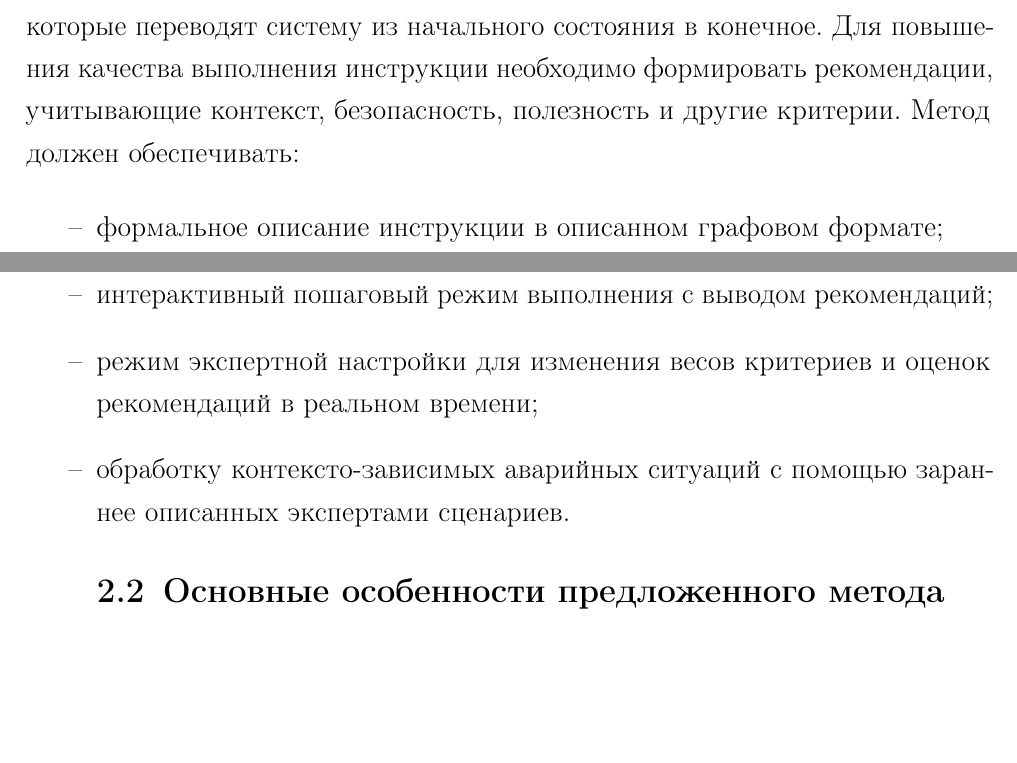
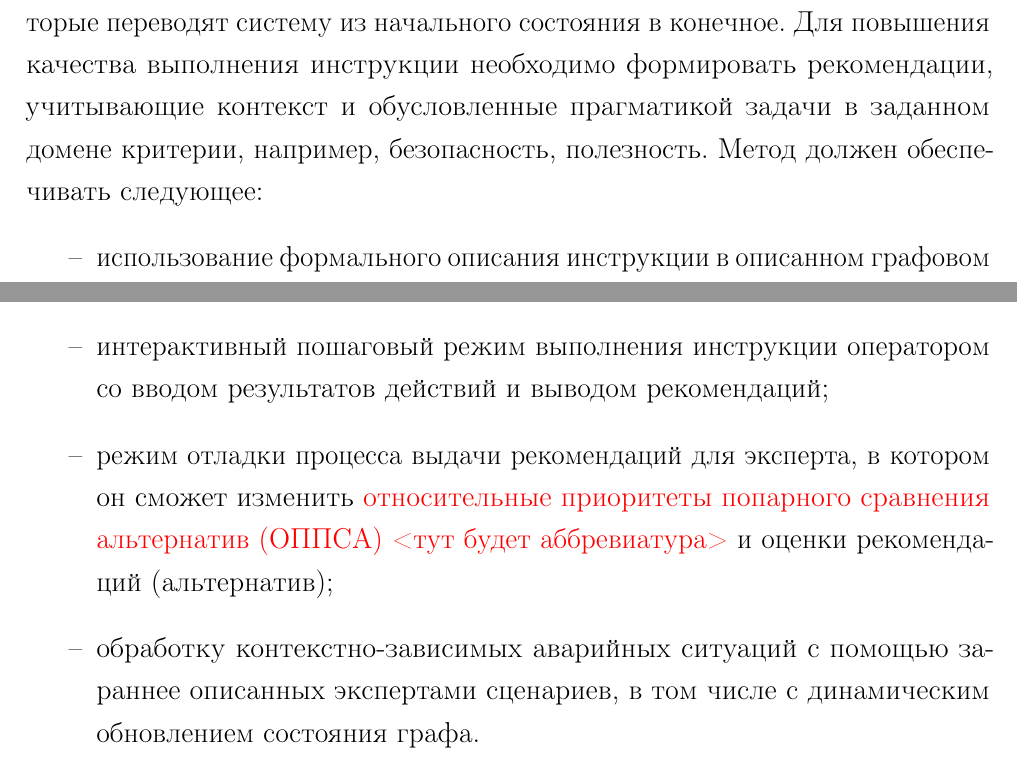
Before and after one commit to Jarozin/diplom, a LaTeX document (report/report.tex, which reads report/05-design.tex): two parts of page 28 of 52, joined at a grey line, cut so that both start at the same text, the shorter picture padded with empty space. Compiled offline with pdfLaTeX.

Commit message:
первые правки

```diff
--- a/report/05-design.tex
+++ b/report/05-design.tex
@@ -99,17 +99,19 @@
 
 Целью разработки является создание метода поддержки принятия решений при выполнении пользователем пошаговой инструкции, представленной в графовом формате.
 Инструкция описывает последовательность действий, которые переводят систему из начального состояния в конечное.
-Для повышения качества выполнения инструкции необходимо формировать рекомендации, учитывающие контекст, безопасность, полезность и другие критерии.
-Метод должен обеспечивать:
+Для повышения качества выполнения инструкции необходимо формировать рекомендации, учитывающие контекст и обусловленные прагматикой задачи в заданном домене критерии, например, безопасность, полезность.
+Метод должен обеспечивать следующее:
+\begin{itemize}
+    \item использование формального описания инструкции в описанном графовом формате;
+    \item автоматическое извлечение контекстных меток для каждого действия на основе названия и описания;
+    \item функциональность ввода рекомендаций, их соотнесения с контекстными метками и их оценивания как альтернатив;
+    \item ранжирование рекомендаций с использованием базового или модифицированного метода анализа иерархий (МАИ) с возможностью настройки весов критериев (см. п.~\ref{ModAHP});
+    \item интерактивный пошаговый режим выполнения инструкции оператором со вводом результатов действий и выводом рекомендаций;
+    \item режим  отладки процесса выдачи рекомендаций для эксперта, в котором он сможет изменить \textcolor{red}{относительные приоритеты попарного сравнения альтернатив (ОППСА) <тут будет аббревиатура>} и оценки рекомендаций (альтернатив);% по материалам отладки процесса выдачи рекомендаций;
+    \item обработку контекстно-зависимых аварийных ситуаций с помощью зараннее описанных экспертами сценариев, в том числе с динамическим обновлением состояния графа.
+\end{itemize}
 
-\begin{itemize}
-    \item формальное описание инструкции в описанном графовом формате;
-    \item автоматическое извлечение контекстных меток для каждого действия на основе названия и описания;
-    \item ранжирование рекомендаций с использованием метода анализа иерархий (МАИ) с возможностью настройки весов критериев;
-    \item интерактивный пошаговый режим выполнения с выводом рекомендаций;
-    \item режим экспертной настройки для изменения весов критериев и оценок рекомендаций в реальном времени;
-    \item обработку контексто-зависимых аварийных ситуаций с помощью зараннее описанных экспертами сценариев.
-\end{itemize}
+% \section{Модифицированный метод МАИ}\label{ModAHP}
 
 \section{Основные особенности предложенного метода}
 
```
Also changed, not shown: README.md, report/report.pdf, report/05-design.tex (2 more changed lines).
